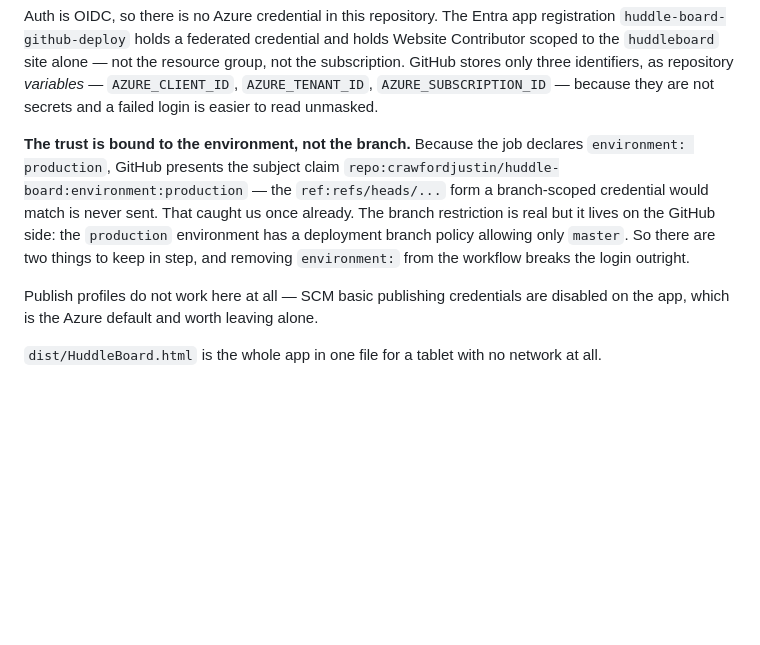
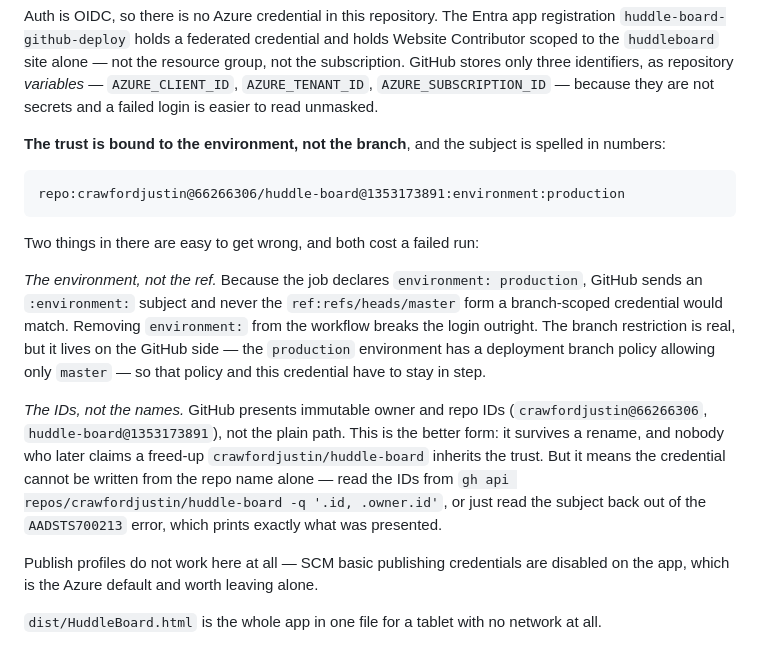
Before and after one commit to crawfordjustin/huddle-board, a Markdown page: CLAUDE.md, the part around the change. Drawn GitHub-style; blank space fills up the shorter version.

Commit message:
Record the OIDC subject GitHub actually presents
The first run failed on login. The notes said the federated credential's subject
was repo:crawfordjustin/huddle-board:environment:production; GitHub presents
repo:crawfordjustin@66266306/huddle-board@1353173891:environment:production —
immutable owner and repo IDs rather than the path. The credential now matches
that and the deploy is green.

Worth having written down, because the ID form cannot be derived from the repo
name. It is also the form worth wanting: it survives a rename, and a freed-up
repo name does not carry the trust to whoever claims it next.

Co-Authored-By: Claude Opus 5 (1M context) <noreply@anthropic.com>

````diff
--- a/CLAUDE.md
+++ b/CLAUDE.md
@@ -251,14 +251,31 @@ group, not the subscription. GitHub stores only three identifiers, as repository
 *variables* — `AZURE_CLIENT_ID`, `AZURE_TENANT_ID`, `AZURE_SUBSCRIPTION_ID` —
 because they are not secrets and a failed login is easier to read unmasked.
 
-**The trust is bound to the environment, not the branch.** Because the job
-declares `environment: production`, GitHub presents the subject claim
-`repo:crawfordjustin/huddle-board:environment:production` — the `ref:refs/heads/...`
-form a branch-scoped credential would match is never sent. That caught us once
-already. The branch restriction is real but it lives on the GitHub side: the
-`production` environment has a deployment branch policy allowing only `master`.
-So there are two things to keep in step, and removing `environment:` from the
-workflow breaks the login outright.
+**The trust is bound to the environment, not the branch**, and the subject is
+spelled in numbers:
+
+```
+repo:crawfordjustin@66266306/huddle-board@1353173891:environment:production
+```
+
+Two things in there are easy to get wrong, and both cost a failed run:
+
+*The environment, not the ref.* Because the job declares
+`environment: production`, GitHub sends an `:environment:` subject and never the
+`ref:refs/heads/master` form a branch-scoped credential would match. Removing
+`environment:` from the workflow breaks the login outright. The branch
+restriction is real, but it lives on the GitHub side — the `production`
+environment has a deployment branch policy allowing only `master` — so that
+policy and this credential have to stay in step.
+
+*The IDs, not the names.* GitHub presents immutable owner and repo IDs
+(`crawfordjustin@66266306`, `huddle-board@1353173891`), not the plain path. This
+is the better form: it survives a rename, and nobody who later claims a freed-up
+`crawfordjustin/huddle-board` inherits the trust. But it means the credential
+cannot be written from the repo name alone — read the IDs from
+`gh api repos/crawfordjustin/huddle-board -q '.id, .owner.id'`, or just read the
+subject back out of the `AADSTS700213` error, which prints exactly what was
+presented.
 
 Publish profiles do not work here at all — SCM basic publishing credentials are
 disabled on the app, which is the Azure default and worth leaving alone.
````
